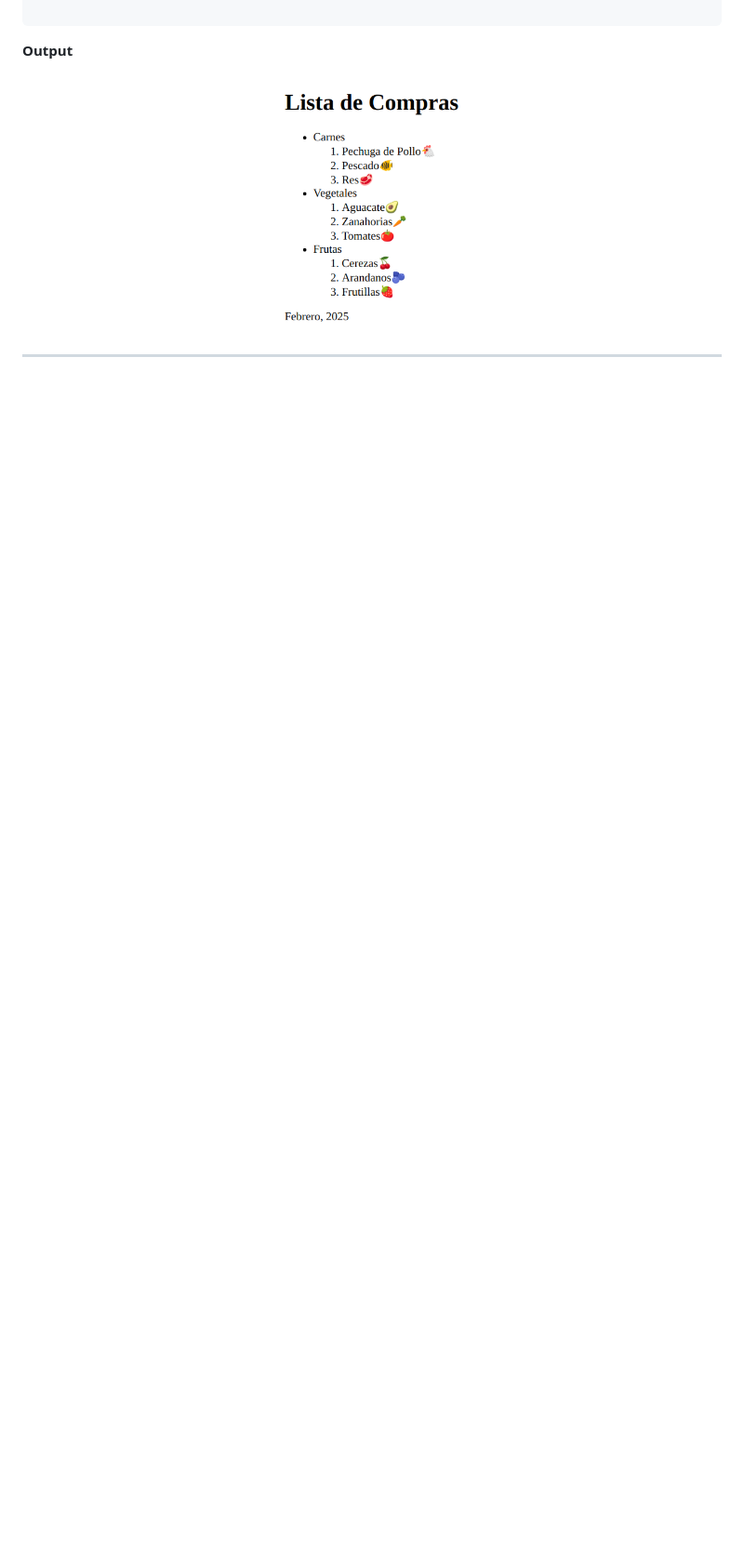
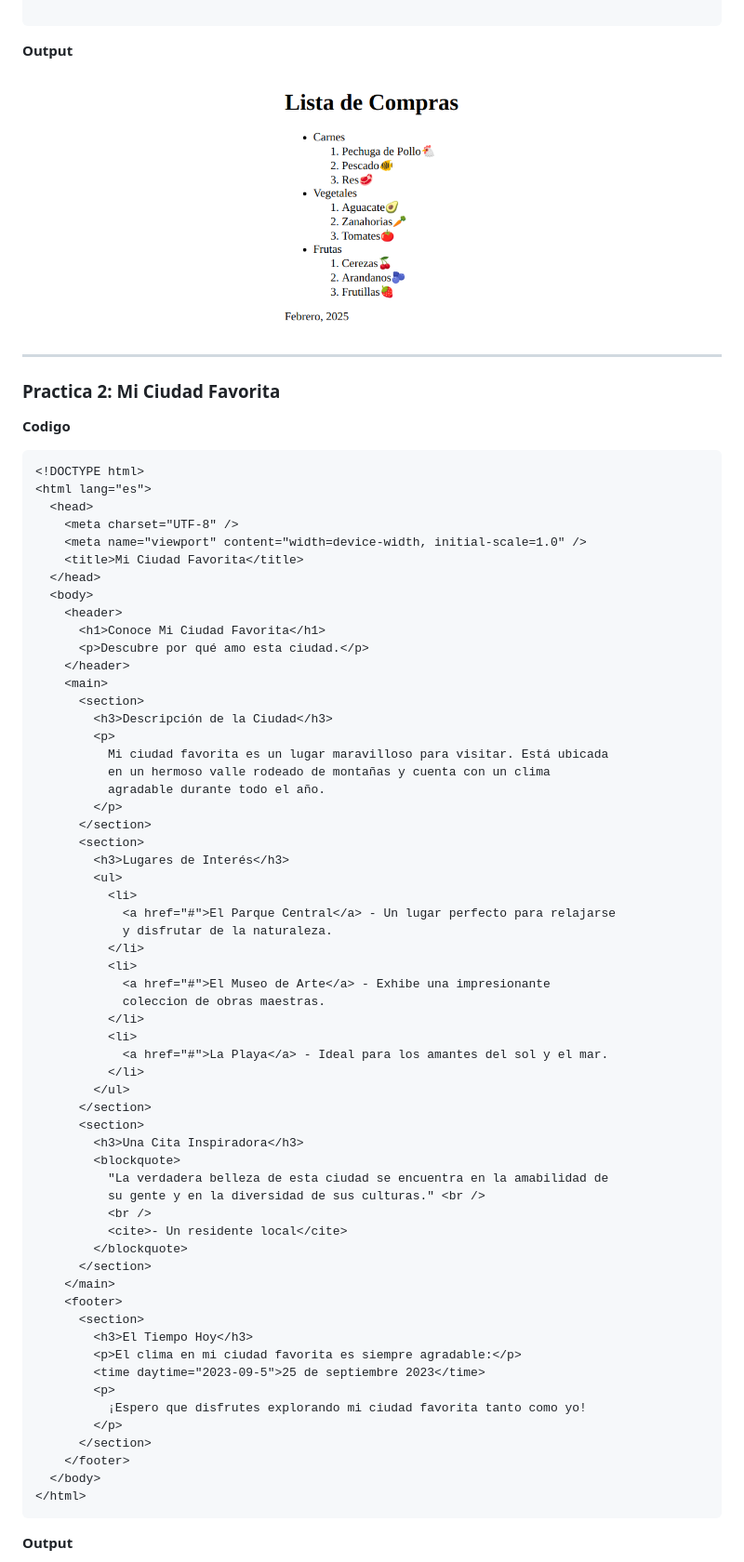
Before and after one commit to rvangelse/HTML, a Markdown page: html/html.md, the part around the change printed below. Shown: that part at 93% size. Drawn GitHub-style; blank space fills up the shorter version.

Commit message:
Practica 2

````diff
--- a/html/html.md
+++ b/html/html.md
@@ -252,3 +252,70 @@ OJO: Es recomendable el uso de listas anidadas, si las listas son demasiado larg
 </p>
 
 ---
+### Practica 2: Mi Ciudad Favorita
+
+**Codigo**
+
+``` html
+<!DOCTYPE html>
+<html lang="es">
+  <head>
+    <meta charset="UTF-8" />
+    <meta name="viewport" content="width=device-width, initial-scale=1.0" />
+    <title>Mi Ciudad Favorita</title>
+  </head>
+  <body>
+    <header>
+      <h1>Conoce Mi Ciudad Favorita</h1>
+      <p>Descubre por qué amo esta ciudad.</p>
+    </header>
+    <main>
+      <section>
+        <h3>Descripción de la Ciudad</h3>
+        <p>
+          Mi ciudad favorita es un lugar maravilloso para visitar. Está ubicada
+          en un hermoso valle rodeado de montañas y cuenta con un clima
+          agradable durante todo el año.
+        </p>
+      </section>
+      <section>
+        <h3>Lugares de Interés</h3>
+        <ul>
+          <li>
+            <a href="#">El Parque Central</a> - Un lugar perfecto para relajarse
+            y disfrutar de la naturaleza.
+          </li>
+          <li>
+            <a href="#">El Museo de Arte</a> - Exhibe una impresionante
+            coleccion de obras maestras.
+          </li>
+          <li>
+            <a href="#">La Playa</a> - Ideal para los amantes del sol y el mar.
+          </li>
+        </ul>
+      </section>
+      <section>
+        <h3>Una Cita Inspiradora</h3>
+        <blockquote>
+          "La verdadera belleza de esta ciudad se encuentra en la amabilidad de
+          su gente y en la diversidad de sus culturas." <br />
+          <br />
+          <cite>- Un residente local</cite>
+        </blockquote>
+      </section>
+    </main>
+    <footer>
+      <section>
+        <h3>El Tiempo Hoy</h3>
+        <p>El clima en mi ciudad favorita es siempre agradable:</p>
+        <time daytime="2023-09-5">25 de septiembre 2023</time>
+        <p>
+          ¡Espero que disfrutes explorando mi ciudad favorita tanto como yo!
+        </p>
+      </section>
+    </footer>
+  </body>
+</html>
+```
+**Output**
+
````
Also changed, not shown: other parts of html/html.md (+6 -0 lines), imagenes/grafico8.png (added), 1 other file.
